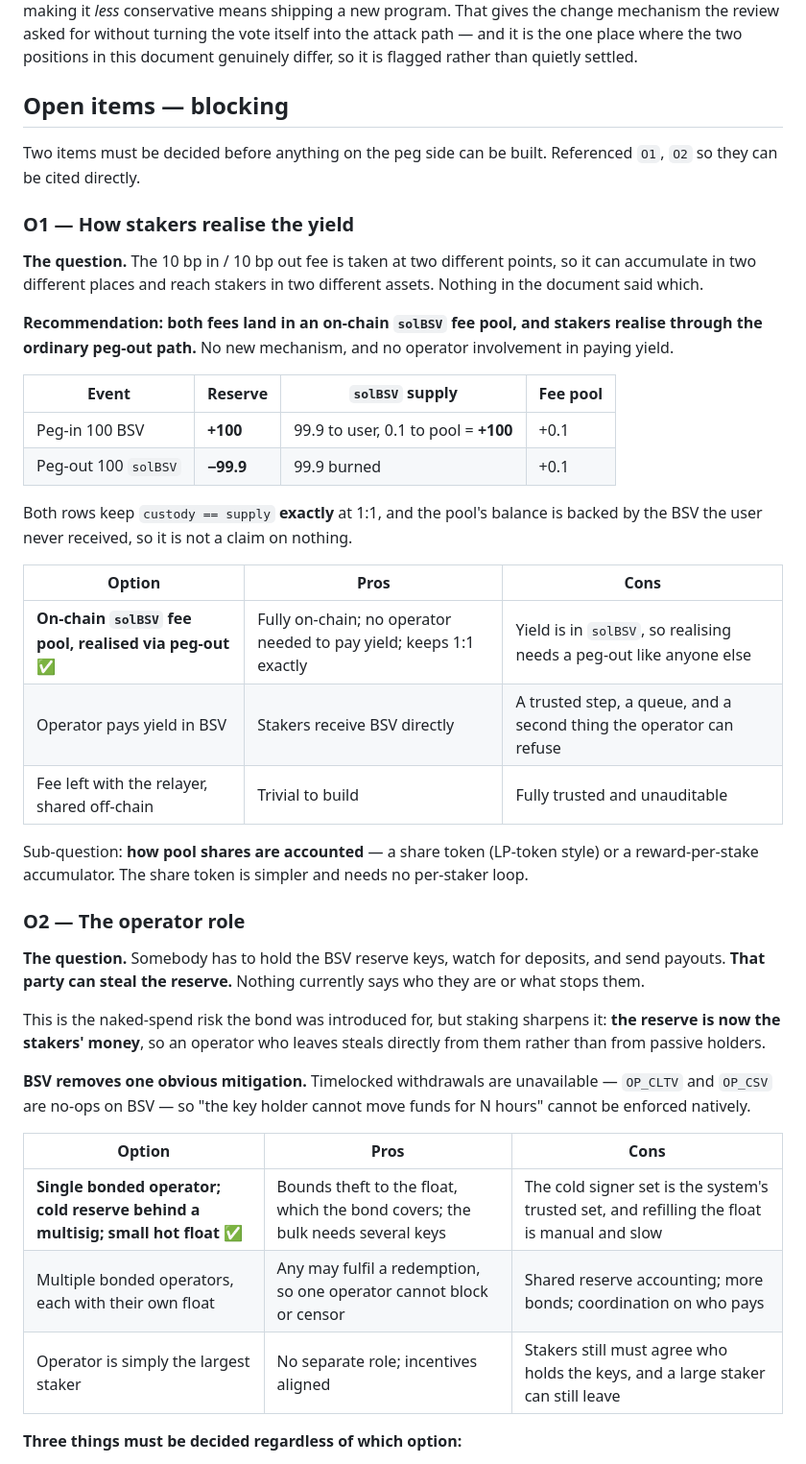
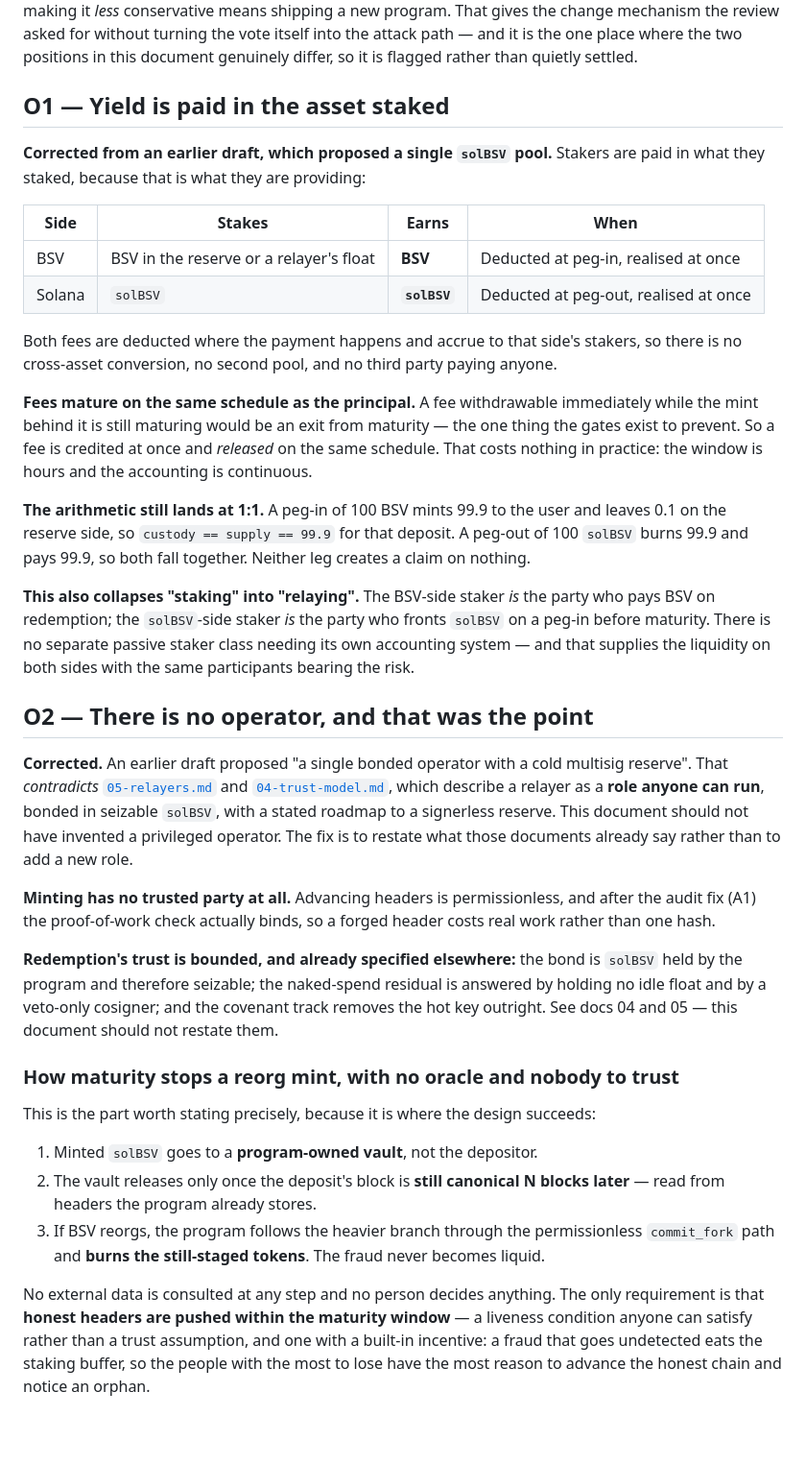
Before and after one commit to solbeam-bot/solbeam, a Markdown page: docs/12-peg-mechanism.md, the part around one of its changes. Shown at 96% size. Drawn GitHub-style; blank space fills up the shorter version.

Commit message:
Correct O1 and O2: same-asset yield, and no operator role
O1. Stakers are paid in the asset they staked, not through a single solBSV pool.
BSV-side stakers earn BSV, deducted at peg-in and realised at once; solBSV-side
stakers earn solBSV, deducted at peg-out. No cross-asset conversion and no third
party paying anybody. Fees still mature on the same schedule as the principal --
a fee withdrawable immediately while the mint behind it matures would be an exit
from maturity, which is the one thing the gates exist to prevent. The 1:1
arithmetic still holds on both legs.

This also collapses staking into relaying: the BSV-side staker is the party who
pays BSV on redemption, and the solBSV-side staker is the party who fronts solBSV
on a peg-in before maturity. There is no separate passive staker class needing its
own accounting, and the same participants supply liquidity on both sides while
bearing the risk.

O2. Removes the privileged operator an earlier draft invented, which contradicted
docs 04 and 05. Those already describe a relayer as a role anyone can run, bonded
in seizable solBSV, with a roadmap to a signerless reserve; a single bonded
operator with a cold multisig was a different and worse design that this document
had no business adding. Minting has no trusted party at all now that A1 makes the
proof-of-work check bind, and redemption's bounded trust is already specified
elsewhere rather than needing a restatement here.

Adds the part worth stating precisely, since it is where the design succeeds:
maturity stops a reorg mint with no oracle and nobody to trust. Minted solBSV goes
to a program-owned vault, releases only once the deposit's block is still
canonical N blocks later, and is burned if a reorg is followed first -- all read
from headers already stored. The only requirement is that honest headers get
pushed within the window, which is a liveness condition anyone can satisfy rather
than a trust assumption, and one with a built-in incentive: an undetected fraud
eats the staking buffer, so those with the most to lose have the most reason to
advance the honest chain.

Notes what maturity does not fix: if nobody pushes the honest branch for the whole
window, the staged tokens release. That is why FLOOR remains, and why the buffer
remains.

```diff
--- a/docs/12-peg-mechanism.md
+++ b/docs/12-peg-mechanism.md
@@ -642,57 +642,68 @@ review asked for without turning the vote itself into the attack path — and it
 the one place where the two positions in this document genuinely differ, so it is
 flagged rather than quietly settled.
 
-## Open items — blocking
+## O1 — Yield is paid in the asset staked
 
-Two items must be decided before anything on the peg side can be built. Referenced
-`O1`, `O2` so they can be cited directly.
+**Corrected from an earlier draft, which proposed a single `solBSV` pool.** Stakers are
+paid in what they staked, because that is what they are providing:
 
-### O1 — How stakers realise the yield
+| Side | Stakes | Earns | When |
+|---|---|---|---|
+| BSV | BSV in the reserve or a relayer's float | **BSV** | Deducted at peg-in, realised at once |
+| Solana | `solBSV` | **`solBSV`** | Deducted at peg-out, realised at once |
 
-**The question.** The 10 bp in / 10 bp out fee is taken at two different points, so it
-can accumulate in two different places and reach stakers in two different assets.
-Nothing in the document said which.
+Both fees are deducted where the payment happens and accrue to that side's stakers, so
+there is no cross-asset conversion, no second pool, and no third party paying anyone.
 
-**Recommendation: both fees land in an on-chain `solBSV` fee pool, and stakers realise
-through the ordinary peg-out path.** No new mechanism, and no operator involvement in
-paying yield.
+**Fees mature on the same schedule as the principal.** A fee withdrawable immediately
+while the mint behind it is still maturing would be an exit from maturity — the one
+thing the gates exist to prevent. So a fee is credited at once and *released* on the
+same schedule. That costs nothing in practice: the window is hours and the accounting
+is continuous.
 
-| Event | Reserve | `solBSV` supply | Fee pool |
-|---|---|---|---|
-| Peg-in 100 BSV | **+100** | 99.9 to user, 0.1 to pool = **+100** | +0.1 |
-| Peg-out 100 `solBSV` | **−99.9** | 99.9 burned | +0.1 |
+**The arithmetic still lands at 1:1.** A peg-in of 100 BSV mints 99.9 to the user and
+leaves 0.1 on the reserve side, so `custody == supply == 99.9` for that deposit. A
+peg-out of 100 `solBSV` burns 99.9 and pays 99.9, so both fall together. Neither leg
+creates a claim on nothing.
 
-Both rows keep `custody == supply` **exactly** at 1:1, and the pool's balance is backed
-by the BSV the user never received, so it is not a claim on nothing.
+**This also collapses "staking" into "relaying".** The BSV-side staker *is* the party
+who pays BSV on redemption; the `solBSV`-side staker *is* the party who fronts `solBSV`
+on a peg-in before maturity. There is no separate passive staker class needing its own
+accounting system — and that supplies the liquidity on both sides with the same
+participants bearing the risk.
 
-| Option | Pros | Cons |
-|---|---|---|
-| **On-chain `solBSV` fee pool, realised via peg-out** ✅ | Fully on-chain; no operator needed to pay yield; keeps 1:1 exactly | Yield is in `solBSV`, so realising needs a peg-out like anyone else |
-| Operator pays yield in BSV | Stakers receive BSV directly | A trusted step, a queue, and a second thing the operator can refuse |
-| Fee left with the relayer, shared off-chain | Trivial to build | Fully trusted and unauditable |
+## O2 — There is no operator, and that was the point
 
-Sub-question: **how pool shares are accounted** — a share token (LP-token style) or a
-reward-per-stake accumulator. The share token is simpler and needs no per-staker loop.
+**Corrected.** An earlier draft proposed "a single bonded operator with a cold multisig
+reserve". That *contradicts* [`05-relayers.md`](05-relayers.md) and
+[`04-trust-model.md`](04-trust-model.md), which describe a relayer as a **role anyone can
+run**, bonded in seizable `solBSV`, with a stated roadmap to a signerless reserve. This
+document should not have invented a privileged operator. The fix is to restate what those
+documents already say rather than to add a new role.
 
-### O2 — The operator role
+**Minting has no trusted party at all.** Advancing headers is permissionless, and after
+the audit fix (A1) the proof-of-work check actually binds, so a forged header costs real
+work rather than one hash.
 
-**The question.** Somebody has to hold the BSV reserve keys, watch for deposits, and
-send payouts. **That party can steal the reserve.** Nothing currently says who they
-are or what stops them.
+**Redemption's trust is bounded, and already specified elsewhere:** the bond is `solBSV`
+held by the program and therefore seizable; the naked-spend residual is answered by
+holding no idle float and by a veto-only cosigner; and the covenant track removes the hot
+key outright. See docs 04 and 05 — this document should not restate them.
 
-This is the naked-spend risk the bond was introduced for, but staking sharpens it:
-**the reserve is now the stakers' money**, so an operator who leaves steals directly
-from them rather than from passive holders.
+### How maturity stops a reorg mint, with no oracle and nobody to trust
 
-**BSV removes one obvious mitigation.** Timelocked withdrawals are unavailable —
-`OP_CLTV` and `OP_CSV` are no-ops on BSV — so "the key holder cannot move funds for N
-hours" cannot be enforced natively.
+This is the part worth stating precisely, because it is where the design succeeds:
 
-| Option | Pros | Cons |
-|---|---|---|
-| **Single bonded operator; cold reserve behind a multisig; small hot float** ✅ | Bounds theft to the float, which the bond covers; the bulk needs several keys | The cold signer set is the system's trusted set, and refilling the float is manual and slow |
-| Multiple bonded operators, each with their own float | Any may fulfil a redemption, so one operator cannot block or censor | Shared reserve accounting; more bonds; coordination on who pays |
-| Operator is simply the largest staker | No separate role; incentives aligned | Stakers still must agree who holds the keys, and a large staker can still leave |
+1. Minted `solBSV` goes to a **program-owned vault**, not the depositor.
+2. The vault releases only once the deposit's block is **still canonical N blocks later**
+   — read from headers the program already stores.
+3. If BSV reorgs, the program follows the heavier branch through the permissionless
+   `commit_fork` path and **burns the still-staged tokens**. The fraud never becomes
+   liquid.
 
-**Three things must be decided regardless of which option:**
+No external data is consulted at any step and no person decides anything. The only
+requirement is that **honest headers are pushed within the maturity window** — a liveness
+condition anyone can satisfy rather than a trust assumption, and one with a built-in
+incentive: a fraud that goes undetected eats the staking buffer, so the people with the
+most to lose have the most reason to advance the honest chain and notice an orphan.
 
```
Also changed, not shown: other parts of docs/12-peg-mechanism.md (+4 -42 lines).
